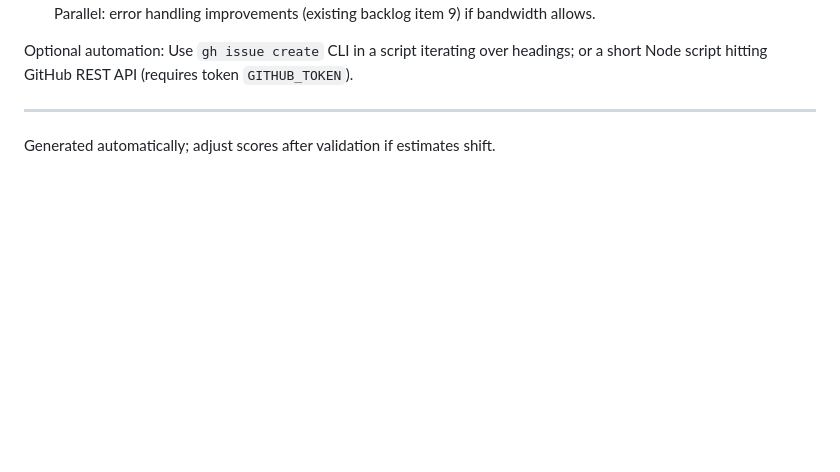
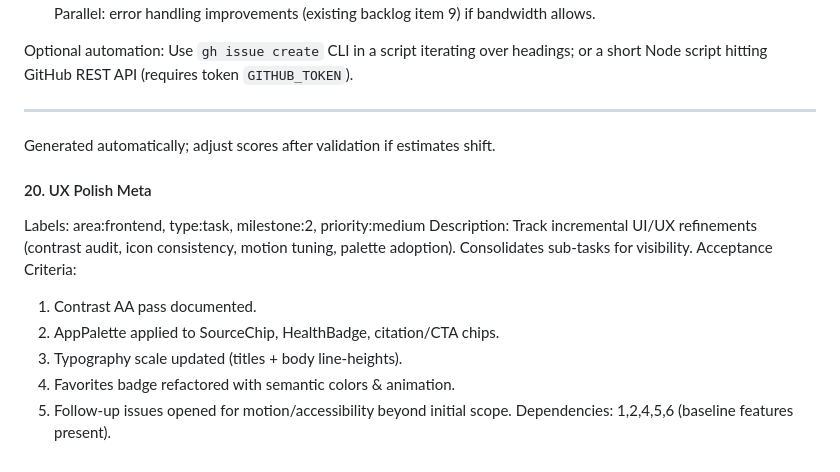
Before and after one commit to SaadElAboudi/hackit-mvp, a Markdown page: docs/issues_plan.md, the part around the change. GitHub-like rendering; blank space fills up the shorter version.

Commit message:
chore(backlog): add UX Polish Meta issue (#20) to issues_plan

```diff
--- a/docs/issues_plan.md
+++ b/docs/issues_plan.md
@@ -180,3 +180,14 @@ Optional automation: Use `gh issue create` CLI in a script iterating over headin
 
 ---
 Generated automatically; adjust scores after validation if estimates shift.
+
+#### 20. UX Polish Meta
+Labels: area:frontend, type:task, milestone:2, priority:medium
+Description: Track incremental UI/UX refinements (contrast audit, icon consistency, motion tuning, palette adoption). Consolidates sub-tasks for visibility.
+Acceptance Criteria:
+1. Contrast AA pass documented.
+2. AppPalette applied to SourceChip, HealthBadge, citation/CTA chips.
+3. Typography scale updated (titles + body line-heights).
+4. Favorites badge refactored with semantic colors & animation.
+5. Follow-up issues opened for motion/accessibility beyond initial scope.
+Dependencies: 1,2,4,5,6 (baseline features present).
```
